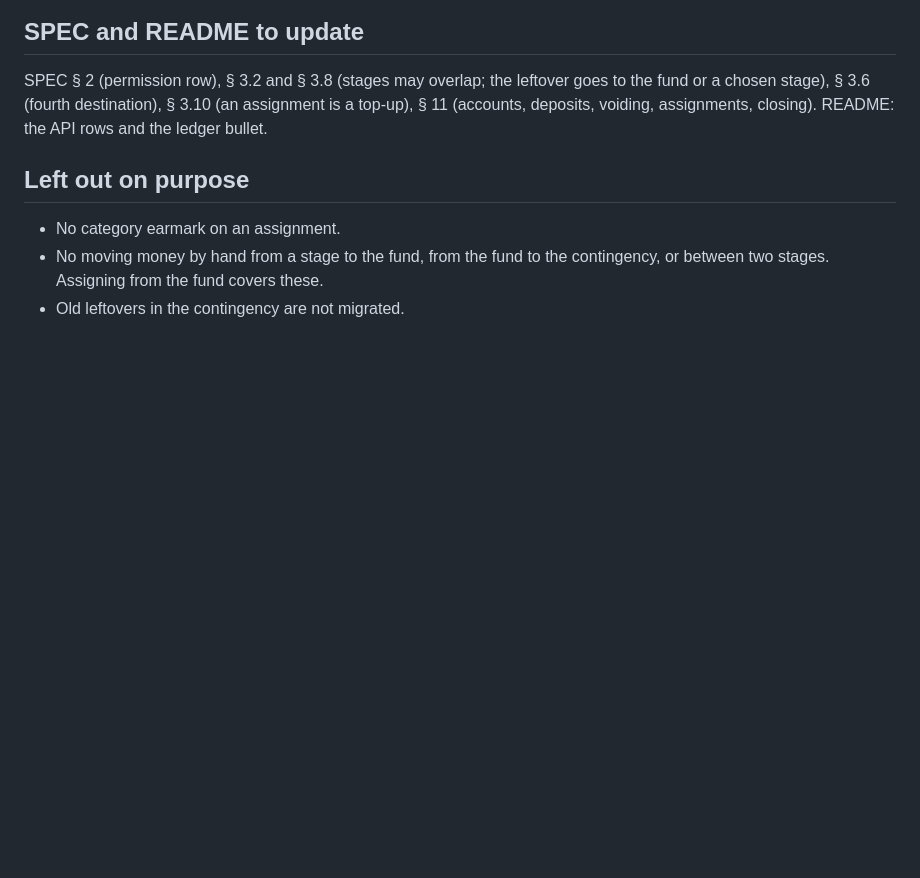
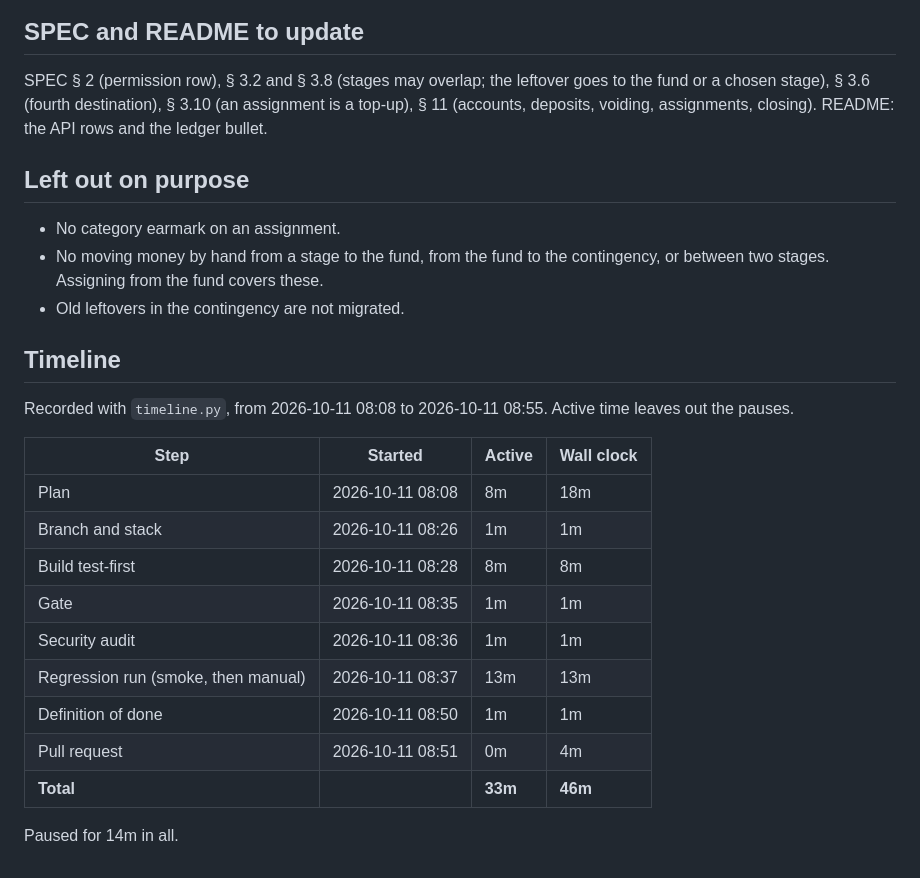
Before and after one commit to sbarbosa115/dsfk, a Markdown page: docs/pdr/prd-project-fund.md, the part around the change. Rendered like a GitHub page; blank space fills up the shorter version.

Commit message:
docs: timeline, how long each step took
Co-Authored-By: Claude Opus 5.5 <noreply@anthropic.com>

```diff
--- a/docs/pdr/prd-project-fund.md
+++ b/docs/pdr/prd-project-fund.md
@@ -99,3 +99,21 @@ closing). README: the API rows and the ledger bullet.
 - No moving money by hand from a stage to the fund, from the fund to the contingency, or between two stages.
   Assigning from the fund covers these.
 - Old leftovers in the contingency are not migrated.
+
+## Timeline
+
+Recorded with `timeline.py`, from 2026-10-11 08:08 to 2026-10-11 08:55. Active time leaves out the pauses.
+
+| Step | Started | Active | Wall clock |
+|---|---|---|---|
+| Plan | 2026-10-11 08:08 | 8m | 18m |
+| Branch and stack | 2026-10-11 08:26 | 1m | 1m |
+| Build test-first | 2026-10-11 08:28 | 8m | 8m |
+| Gate | 2026-10-11 08:35 | 1m | 1m |
+| Security audit | 2026-10-11 08:36 | 1m | 1m |
+| Regression run (smoke, then manual) | 2026-10-11 08:37 | 13m | 13m |
+| Definition of done | 2026-10-11 08:50 | 1m | 1m |
+| Pull request | 2026-10-11 08:51 | 0m | 4m |
+| **Total** | | **33m** | **46m** |
+
+Paused for 14m in all.
```
